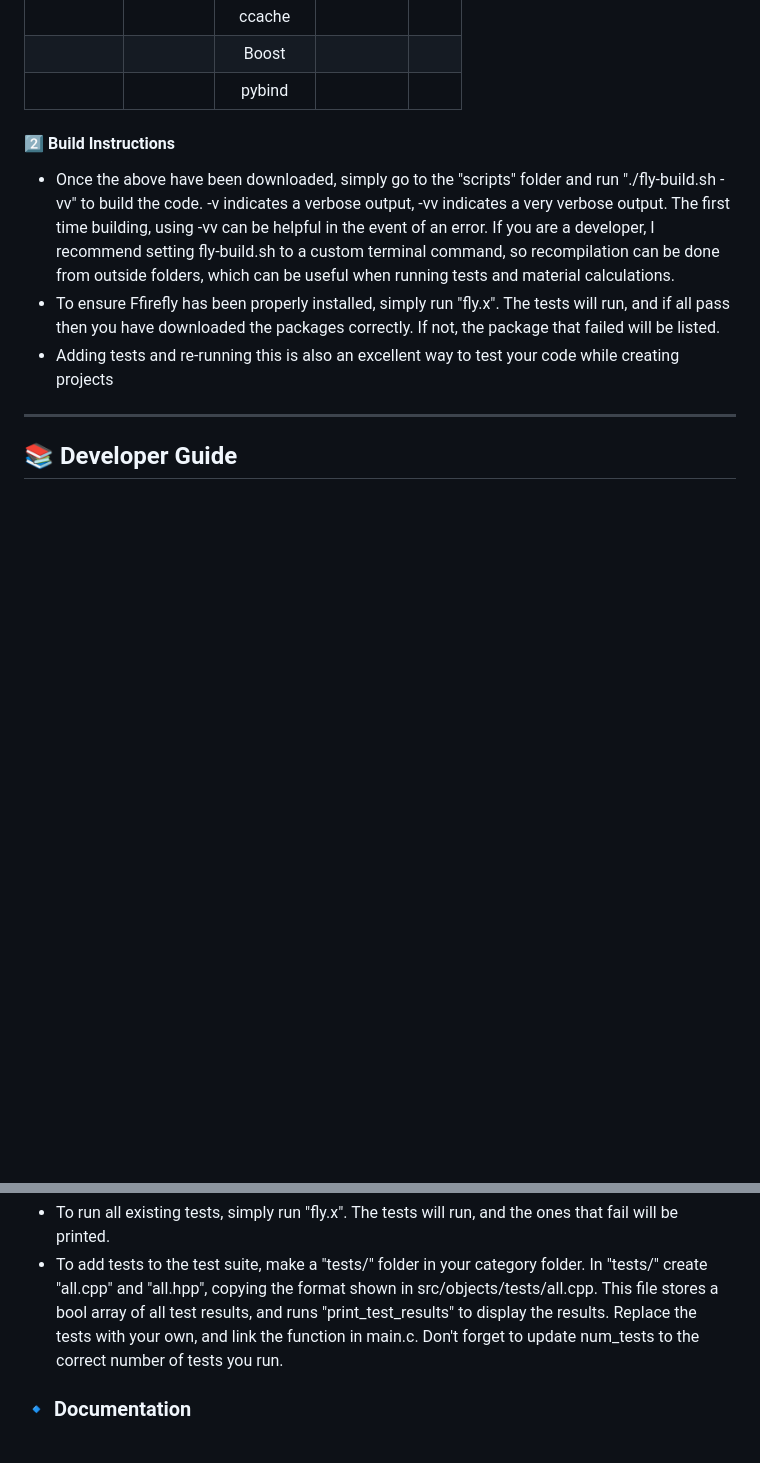
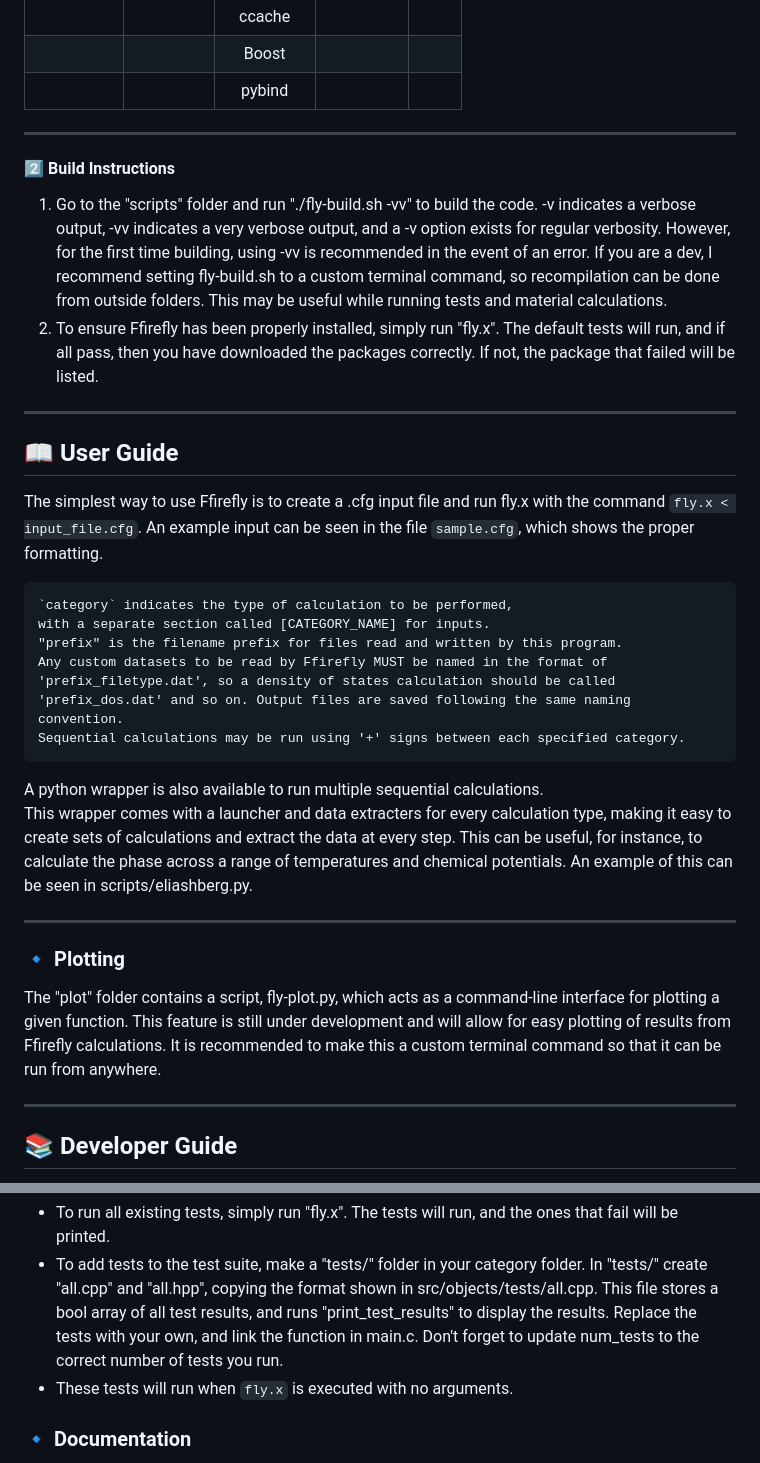
Before and after one commit to GHeier/FFirefly, a Markdown page: README.md, 2 parts joined by grey strips. GitHub-like rendering; blank space fills up the shorter version.

```diff
--- a/README.md
+++ b/README.md
@@ -63,16 +41,32 @@ This package grants access to a wide variety of extremely powerful algorithms wi
 |            |               | Boost    |            |      |
 |            |               | pybind   |            |      |
 
-
-
-
-
+---
 #### **2️⃣ Build Instructions**
- - Once the above have been downloaded, simply go to the "scripts" folder and run "./fly-build.sh -vv" to build the code. -v indicates a verbose output, -vv indicates a very verbose output. The first time building, using -vv can be helpful in the event of an error. If you are a developer, I recommend setting fly-build.sh to a custom terminal command, so recompilation can be done from outside folders, which can be useful when running tests and material calculations.
- - To ensure Ffirefly has been properly installed, simply run "fly.x". The tests will run, and if all pass then you have downloaded the packages correctly. If not, the package that failed will be listed.
- - Adding tests and re-running this is also an excellent way to test your code while creating projects
+ 1) Go to the "scripts" folder and run "./fly-build.sh -vv" to build the code. -v indicates a verbose output, -vv indicates a very verbose output, and a -v option exists for regular verbosity. However, for the first time building, using -vv is recommended in the event of an error. If you are a dev, I recommend setting fly-build.sh to a custom terminal command, so recompilation can be done from outside folders. This may be useful while running tests and material calculations.
+ 2) To ensure Ffirefly has been properly installed, simply run "fly.x". The default tests will run, and if all pass, then you have downloaded the packages correctly. If not, the package that failed will be listed.
 
 ---
+
+## **📖 User Guide**
+The simplest way to use Ffirefly is to create a .cfg input file and run fly.x with the command `fly.x < input_file.cfg`. An example input can be seen in the file `sample.cfg`, which shows the proper formatting.
+
+    `category` indicates the type of calculation to be performed,
+    with a separate section called [CATEGORY_NAME] for inputs.
+    "prefix" is the filename prefix for files read and written by this program.
+    Any custom datasets to be read by Ffirefly MUST be named in the format of 'prefix_filetype.dat', so a density of states calculation should be called 'prefix_dos.dat' and so on. Output files are saved following the same naming convention.
+    Sequential calculations may be run using '+' signs between each specified category.
+
+A python wrapper is also available to run multiple sequential calculations.
+This wrapper comes with a launcher and data extracters for every calculation type, making it easy to create sets of calculations and extract the data at every step. This can be useful, for instance, to calculate the phase across a range of temperatures and chemical potentials. An example of this can be seen in scripts/eliashberg.py.
+
+---
+
+### **🔹 Plotting**
+The "plot" folder contains a script, fly-plot.py, which acts as a command-line interface for plotting a given function. This feature is still under development and will allow for easy plotting of results from Ffirefly calculations. It is recommended to make this a custom terminal command so that it can be run from anywhere.
+
+---
+
 
 ## **📚 Developer Guide**
 In src/ there are folders for each category of calculation, with subfolders as needed. If you are adding a new category, simply create a new folder in src/ and add a new file for the calculation. The main.c file handles the input file and calls the appropriate calculation function. After your folder has been created, add a "node" that connects main.c to your folder. Make sure to call this node from main.c and compile with fly-build.sh after.
@@ -84,6 +78,7 @@ In src/ there are folders for each category of calculation, with subfolders as n
  This project encourages good coding practice by giving easy access to all tests across all projects. By setting up simple tests prior to running large calculations, you can save yourself a lot of time and headache. In Ffirefly, it is easy to set up and run new tests.
  - To run all existing tests, simply run "fly.x". The tests will run, and the ones that fail will be printed.
  - To add tests to the test suite, make a "tests/" folder in your category folder. In "tests/" create "all.cpp" and "all.hpp", copying the format shown in src/objects/tests/all.cpp. This file stores a bool array of all test results, and runs "print_test_results" to display the results. Replace the tests with your own, and link the function in main.c. Don't forget to update num_tests to the correct number of tests you run.
+ - These tests will run when `fly.x` is executed with no arguments.
 
 ### **🔹 Documentation**
 When adding a new category, describe what it does and how it works in the User.md file. Include the relevant input and outputs, both datafiles and config variables.
```
Also changed, not shown: other parts of README.md (+6 -28 lines), docs/User.md (+19 -13 lines).
